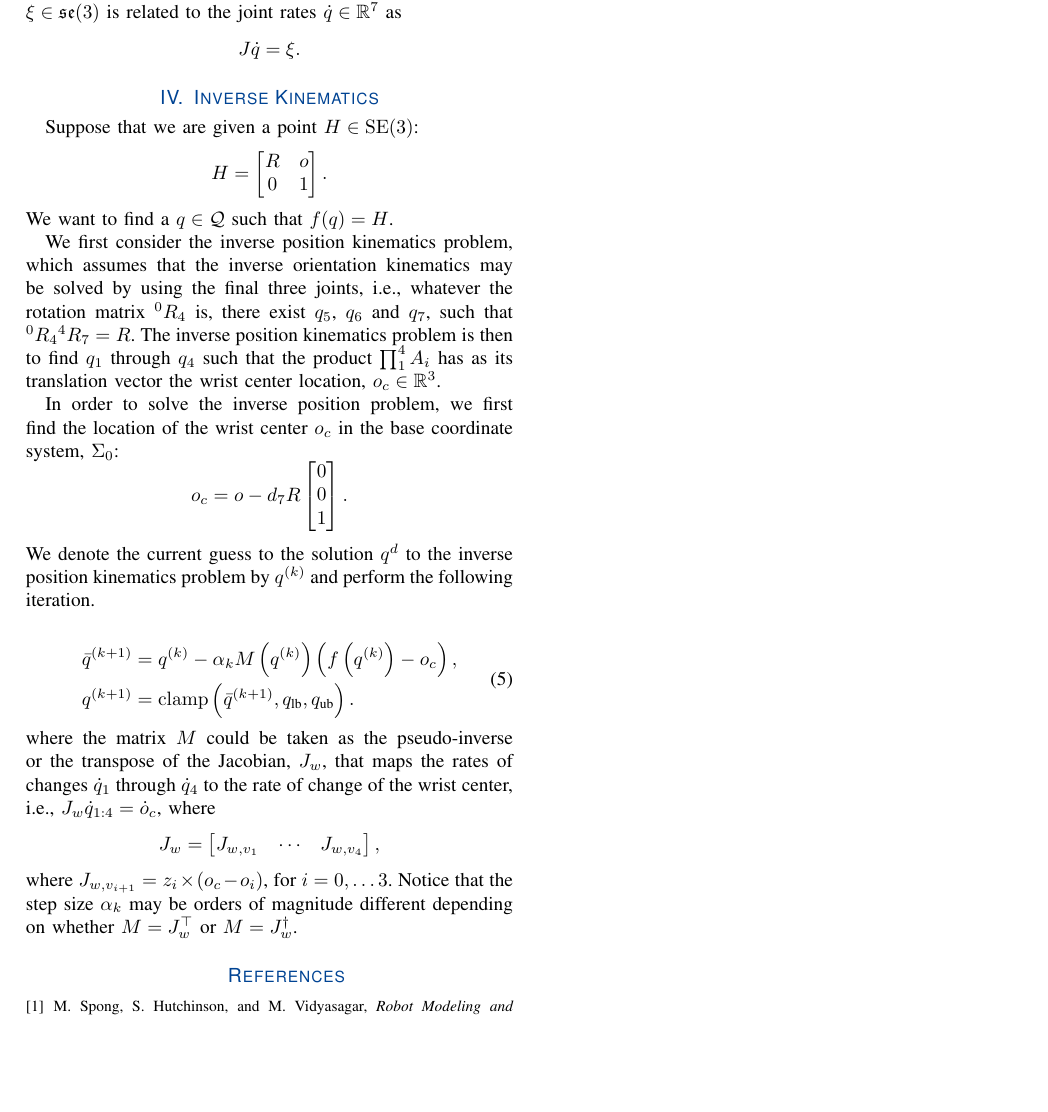
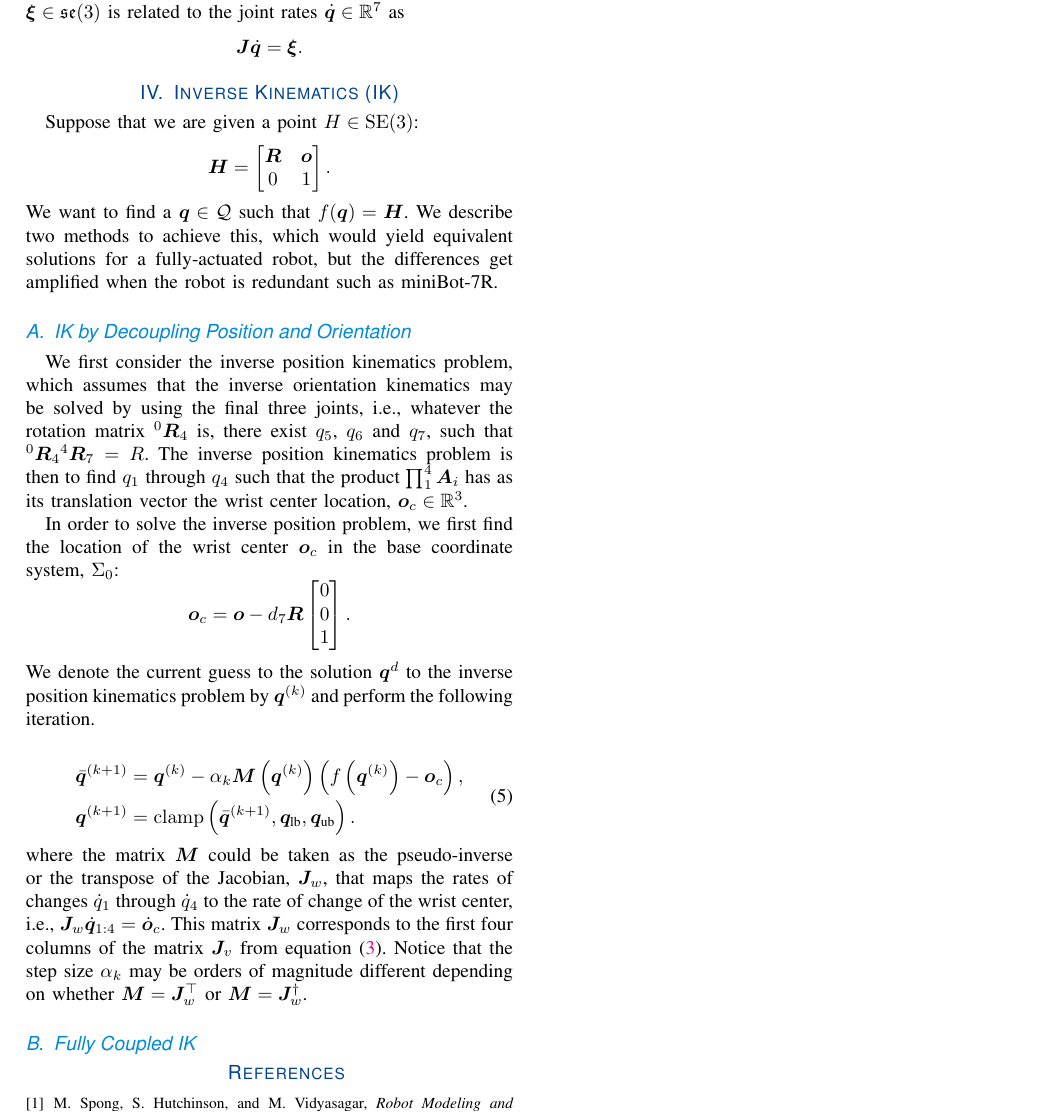
Before and after one commit to RobotControlLab/minibot, a LaTeX paper (TeX/root.tex, which reads TeX/contents/inversekin.tex, TeX/contents/velocity.tex): part of page 2 of 2, cut so that both start at the same text, the shorter picture padded with empty space. Compiled offline with pdfLaTeX.

Commit message:
some corrections

```diff
--- a/TeX/contents/inversekin.tex
+++ b/TeX/contents/inversekin.tex
@@ -1,40 +1,50 @@
-\section{Inverse Kinematics}
+\section{Inverse Kinematics (IK)}
 \label{sec:inversekin}
 
 Suppose that we are given a point $H \in \SEthree$:
-\[ H = \bmat{R & o \\ 0 & 1}. \]
-We want to find a $q \in \mc{Q}$ such that $f(q) = H$.
+\[ \bm{H} = \bmat{\bm{R} & \bm{o} \\ 0 & 1}. \]
+We want to find a $\bm{q} \in \mc{Q}$ such that $f(\bm{q}) = \bm{H}$. We
+describe two methods to achieve this, which would yield equivalent solutions for
+a fully-actuated robot, but the differences get amplified when the robot is
+redundant such as miniBot-7R.
+
+\subsection{IK by Decoupling Position and Orientation}
+\label{ssec:ik_decoupling}
 
 We first consider the inverse position kinematics problem,
 which assumes that the inverse orientation kinematics may be
 solved by using the final three joints, i.e., whatever the
-rotation matrix $^0R_4$ is, there exist $q_5$, $q_6$ and $q_7$,
-such that ${}^0R_4 {}^4R_7 = R$. The inverse position kinematics
+rotation matrix $^0\bm{R}_4$ is, there exist $q_5$, $q_6$ and $q_7$,
+such that ${}^0\bm{R}_4 {}^4\bm{R}_7 = R$. The inverse position kinematics
 problem is then to find $q_1$ through $q_4$ such that the product $\prod_1^4
-A_i$ has as its translation vector the wrist center location, $o_c \in
+\bm{A}_i$ has as its translation vector the wrist center location, $\bm{o}_c \in
 \mathbb{R}^3$.
 
 In order to solve the inverse position problem, we first find the location of
-the wrist center $o_c$ in the base coordinate system,
-$\Sigma_0$: \[ o_c = o - d_7 R \bmat{0 \\ 0 \\ 1}. \]
+the wrist center $\bm{o}_c$ in the base coordinate system,
+$\Sigma_0$: \[ \bm{o}_c = \bm{o} - d_7 \bm{R} \bmat{0 \\ 0 \\ 1}. \]
 %
-We denote the current guess to the solution $q^d$ to the inverse position
-kinematics problem by $q^{(k)}$ and perform the following iteration.
+We denote the current guess to the solution $\bm{q}^d$ to the inverse position
+kinematics problem by $\bm{q}^{(k)}$ and perform the following iteration.
 
 \begin{align}
   \begin{split}
-  \bar{q}^{(k+1)} &= q^{(k)} - \alpha_k M\left(q^{(k)}\right)\left(f\left(q^{(k)}\right) - o_c \right), \\
-  q^{(k+1)} &= \operatorname{clamp}\left(\bar{q}^{(k+1)}, q_{\text{lb}}, q_{\text{ub}} \right).
+  \bar{\bm{q}}^{(k+1)} &= \bm{q}^{(k)} - \alpha_k \bm{M}\left(\bm{q}^{(k)}
+  \right)\left(f\left(\bm{q}^{(k)}\right) - \bm{o}_c \right), \\
+  \bm{q}^{(k+1)} &= \operatorname{clamp}\left(\bar{\bm{q}}^{(k+1)}, \bm{q}_{\text{lb}}, \bm{q}_{\text{ub}} \right).
   \end{split}
   \label{eq:ipk_iter}
 \end{align}
 %
-where the matrix $M$ could be taken as the pseudo-inverse or the transpose of
-the Jacobian, $J_w$, that maps the rates of changes $\dot{q}_1$ through
-$\dot{q}_4$ to the rate of change of the wrist center, i.e., $J_w \dot{q}_{1:4}
-= \dot{o}_c$, where
+where the matrix $\bm{M}$ could be taken as the pseudo-inverse or the transpose
+of the Jacobian, $\bm{J}_w$, that maps the rates of changes $\dot{q}_1$ through
+$\dot{q}_4$ to the rate of change of the wrist center, i.e., $\bm{J}_w
+\dot{\bm{q}}_{1:4} = \dot{\bm{o}}_c$. This matrix $\bm{J}_w$ corresponds to the
+first four columns of the matrix $\bm{J}_v$ from equation~\eqref{eq:jac_v}.
 %
-\[ J_w = \bmat{J_{w,v_1} & \cdots & J_{w, v_4}}, \] where $J_{w,v_{i+1}} = z_i
-\times (o_c - o_i)$, for $i = 0, \ldots 3$. Notice that the step size $\alpha_k$
-may be orders of magnitude different depending on whether $M = J_w^\top$ or $M =
-J_w^\dagger$.
+Notice that the step size $\alpha_k$ may be orders of magnitude different
+depending on whether $\bm{M} = \bm{J}_w^\top$ or $\bm{M} = \bm{J}_w^\dagger$.
+
+
+\subsection{Fully Coupled IK}
+\label{ssec:ik_full}
--- a/TeX/contents/velocity.tex
+++ b/TeX/contents/velocity.tex
@@ -10,3 +10,2 @@ submatrices, $J_v$ and $J_\omega$, as
   \label{eq:jac}
 \end{equation}
-where $J_v$ and $J_\omega$ are both elements of $\mathbb{R}^{3 \times 4}$.
@@ -28,5 +28,5 @@ The second part of the Jacobian matrix is constructed as
 \end{equation}
 %
 With the Jacobian constructed as in~\eqref{eq:jac}, the end-effector
-twist $\xi \in \mathfrak{se}(3)$ is related to the joint rates
-$\dot{q} \in \mathbb{R}^7$ as \[ J \dot{q} = \xi. \]
+twist $\bm{\xi} \in \mathfrak{se}(3)$ is related to the joint rates
+$\dot{\bm{q}} \in \mathbb{R}^7$ as \[ \bm{J} \dot{\bm{q}} = \bm{\xi}. \]
```
Also changed, not shown: TeX/contents/dh.tex (+1 -1 lines), TeX/root.pdf, TeX/contents/velocity.tex (17 more changed lines).
